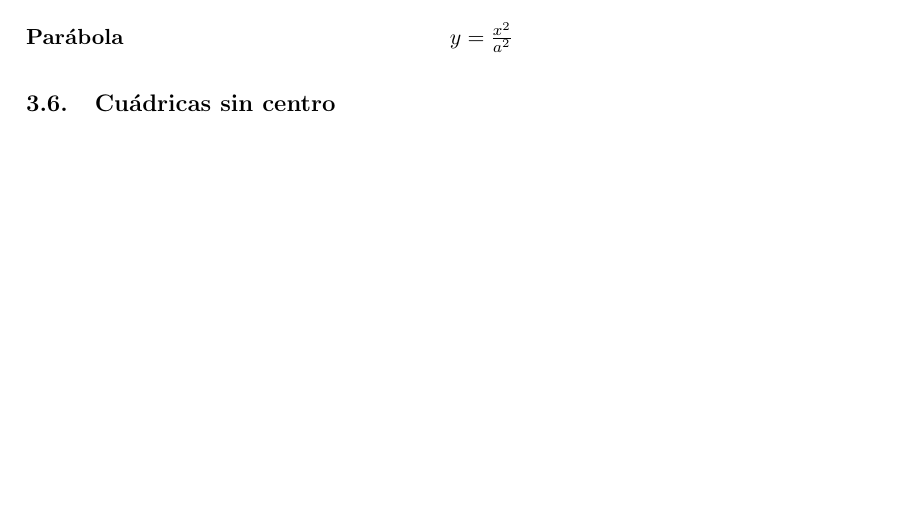
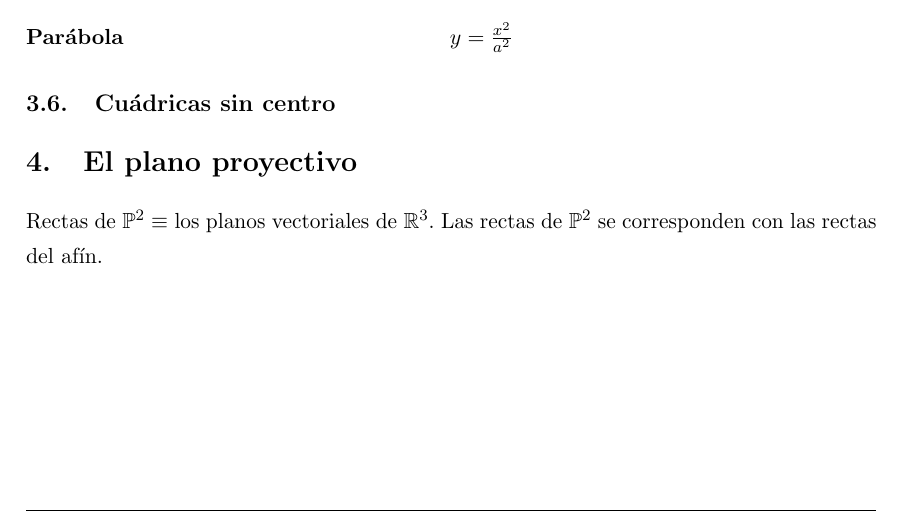
Before and after one commit to libreim/apuntesDGIIM, a LaTeX document (Geometría III/apuntes.tex): part of page 28 of 28, cut so that both start at the same text. Compiled offline with pdfLaTeX.

Commit message:
GEOIII: un par de líneas de hoy

```diff
--- a/Geometría III/apuntes.tex
+++ b/Geometría III/apuntes.tex
@@ -1879,6 +1879,9 @@ donde $\overline{\beta}_3\neq 0$ ya que la cu\'adrica no tiene centro. Esto nos
 
 \subsection{Cuádricas sin centro}
 
-
+\section{El plano proyectivo}
+
+Rectas de $\mathbb P^2 \equiv $ los planos vectoriales de $\mathbb R^3$. Las
+rectas de $\mathbb P^2$ se corresponden con las rectas del afín.
 
 \end{document}
```
